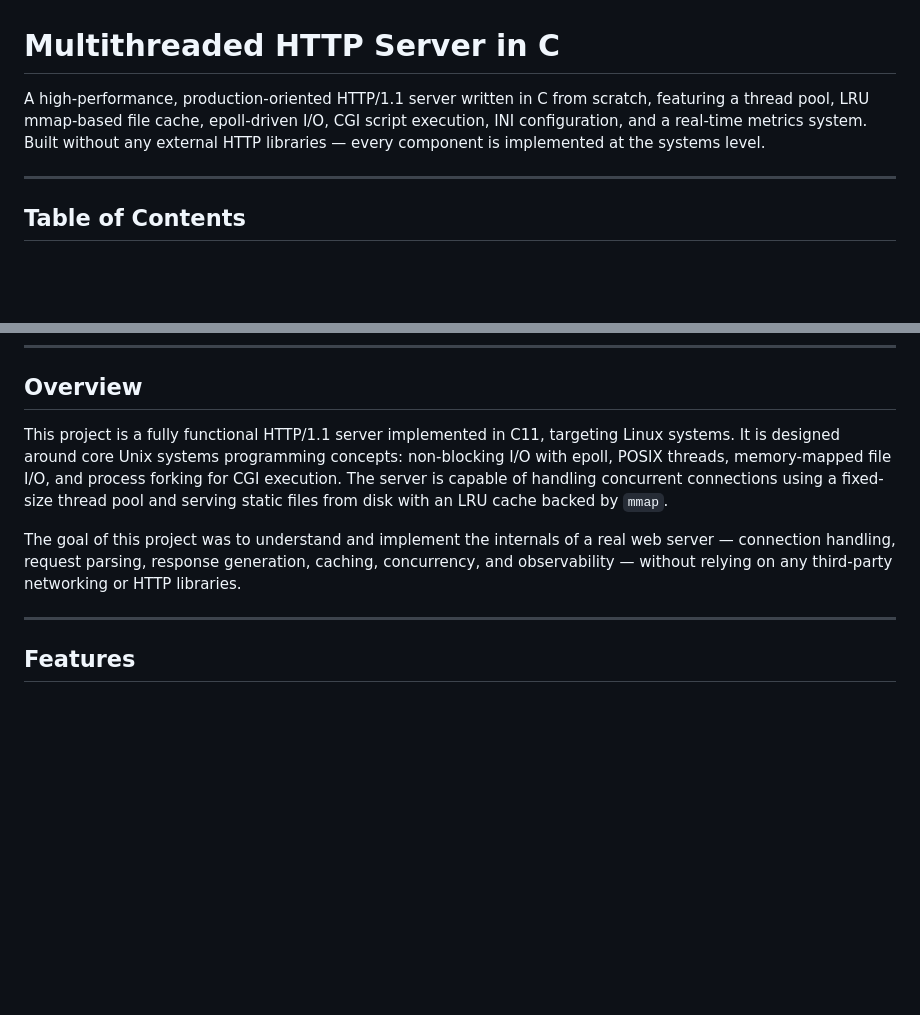
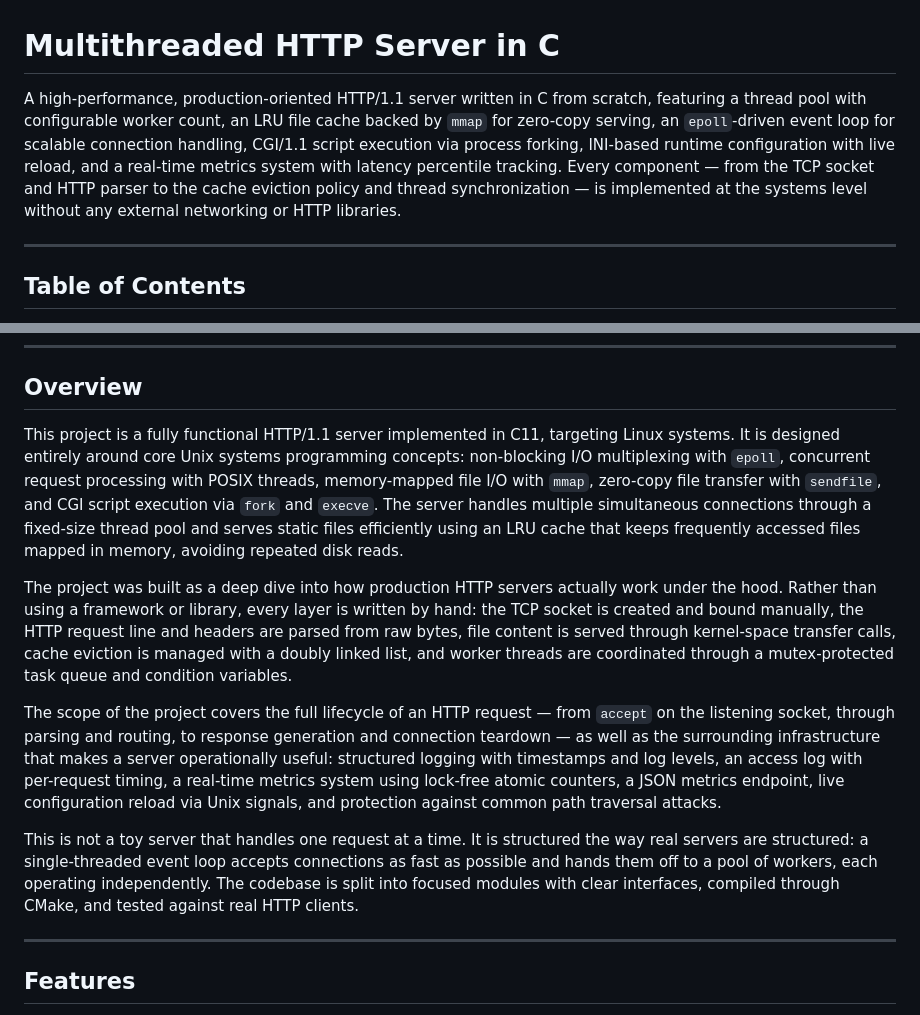
Before and after one commit to markopreradovic/Multithreaded-HTTP-Server, a Markdown page: README.md, 2 parts joined by grey strips. GitHub-like rendering; blank space fills up the shorter version.

```diff
--- a/README.md
+++ b/README.md
@@ -1,6 +1,6 @@
 # Multithreaded HTTP Server in C
 
-A high-performance, production-oriented HTTP/1.1 server written in C from scratch, featuring a thread pool, LRU mmap-based file cache, epoll-driven I/O, CGI script execution, INI configuration, and a real-time metrics system. Built without any external HTTP libraries — every component is implemented at the systems level.
+A high-performance, production-oriented HTTP/1.1 server written in C from scratch, featuring a thread pool with configurable worker count, an LRU file cache backed by `mmap` for zero-copy serving, an `epoll`-driven event loop for scalable connection handling, CGI/1.1 script execution via process forking, INI-based runtime configuration with live reload, and a real-time metrics system with latency percentile tracking. Every component — from the TCP socket and HTTP parser to the cache eviction policy and thread synchronization — is implemented at the systems level without any external networking or HTTP libraries.
 
 ---
 
@@ -25,9 +25,13 @@ A high-performance, production-oriented HTTP/1.1 server written in C from scratc
 
 ## Overview
 
-This project is a fully functional HTTP/1.1 server implemented in C11, targeting Linux systems. It is designed around core Unix systems programming concepts: non-blocking I/O with epoll, POSIX threads, memory-mapped file I/O, and process forking for CGI execution. The server is capable of handling concurrent connections using a fixed-size thread pool and serving static files from disk with an LRU cache backed by `mmap`.
+This project is a fully functional HTTP/1.1 server implemented in C11, targeting Linux systems. It is designed entirely around core Unix systems programming concepts: non-blocking I/O multiplexing with `epoll`, concurrent request processing with POSIX threads, memory-mapped file I/O with `mmap`, zero-copy file transfer with `sendfile`, and CGI script execution via `fork` and `execve`. The server handles multiple simultaneous connections through a fixed-size thread pool and serves static files efficiently using an LRU cache that keeps frequently accessed files mapped in memory, avoiding repeated disk reads.
 
-The goal of this project was to understand and implement the internals of a real web server — connection handling, request parsing, response generation, caching, concurrency, and observability — without relying on any third-party networking or HTTP libraries.
+The project was built as a deep dive into how production HTTP servers actually work under the hood. Rather than using a framework or library, every layer is written by hand: the TCP socket is created and bound manually, the HTTP request line and headers are parsed from raw bytes, file content is served through kernel-space transfer calls, cache eviction is managed with a doubly linked list, and worker threads are coordinated through a mutex-protected task queue and condition variables.
+
+The scope of the project covers the full lifecycle of an HTTP request — from `accept` on the listening socket, through parsing and routing, to response generation and connection teardown — as well as the surrounding infrastructure that makes a server operationally useful: structured logging with timestamps and log levels, an access log with per-request timing, a real-time metrics system using lock-free atomic counters, a JSON metrics endpoint, live configuration reload via Unix signals, and protection against common path traversal attacks.
+
+This is not a toy server that handles one request at a time. It is structured the way real servers are structured: a single-threaded event loop accepts connections as fast as possible and hands them off to a pool of workers, each operating independently. The codebase is split into focused modules with clear interfaces, compiled through CMake, and tested against real HTTP clients.
 
 ---
 
```
